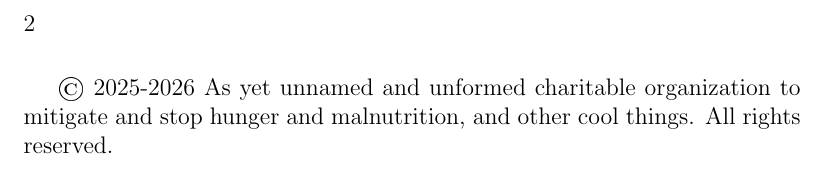
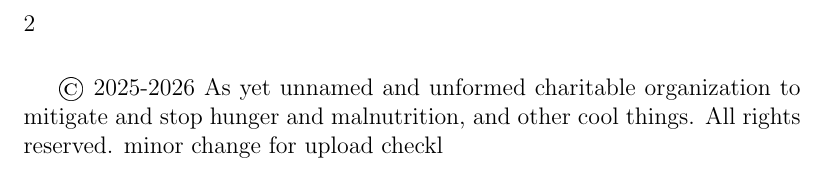
Before and after one commit to sznnafranco/l-t-all-and-everything, a LaTeX thesis (chaps.tex): part of page 2 of 91, cut so that both start at the same text. The pictures show the PDF file chaps.pdf that the author committed with the source.

Commit message:
minor change for upload check

```diff
--- a/chaps.tex
+++ b/chaps.tex
@@ -10,7 +10,7 @@
 \begin{document}
 \includepdf[pages=1]{games.pdf}
 
-\copyright\ 2025-2026 As yet unnamed and unformed charitable organization to mitigate and stop hunger and malnutrition, and other cool things. All rights reserved.
+\copyright\ 2025-2026 As yet unnamed and unformed charitable organization to mitigate and stop hunger and malnutrition, and other cool things. All rights reserved. minor change for upload checkl
 
 \begin{comment}
 Here is a small addition to make sure this gets published on github.
```
Also changed, not shown: chaps.pdf, 3 other files.
